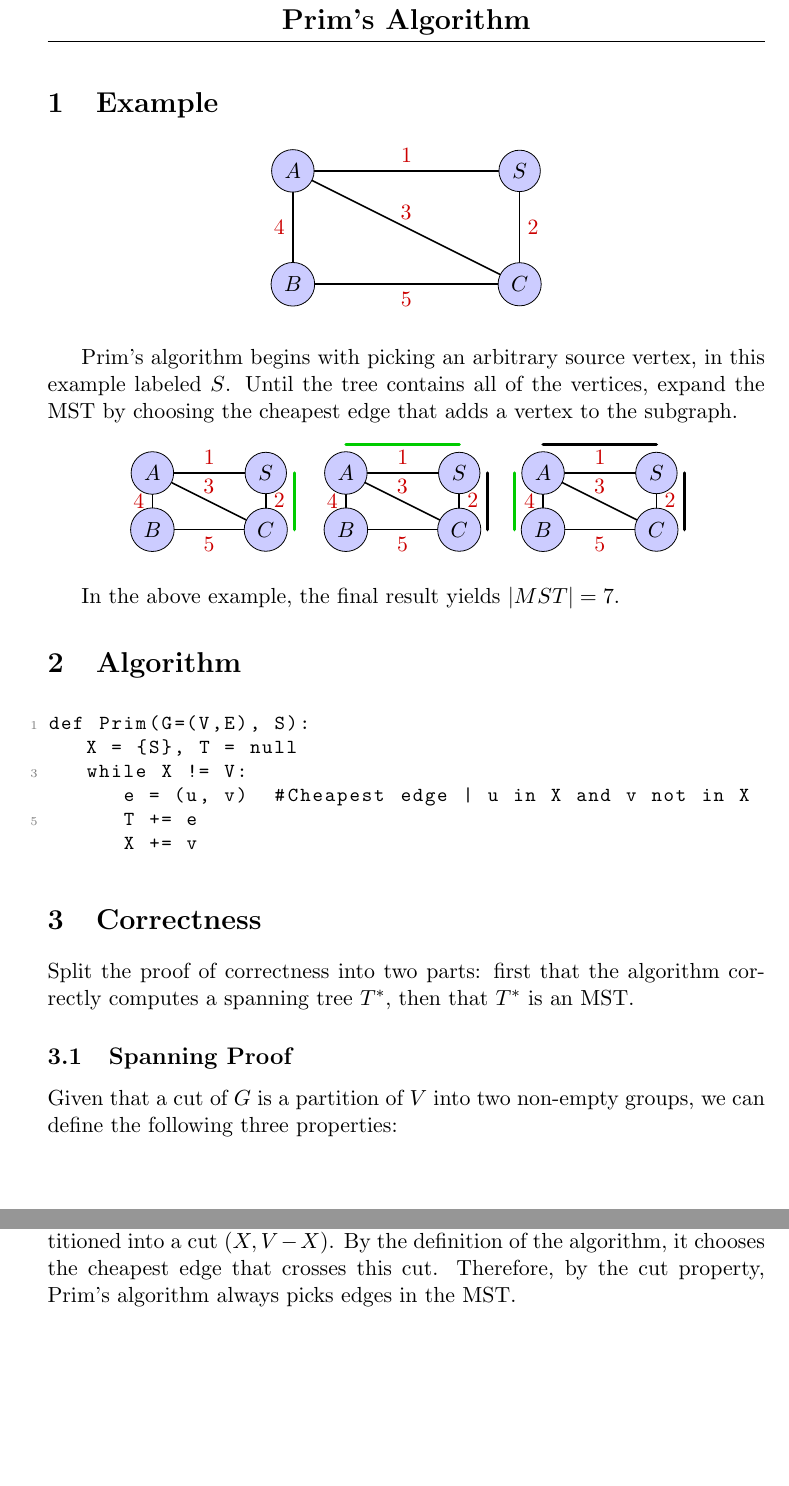
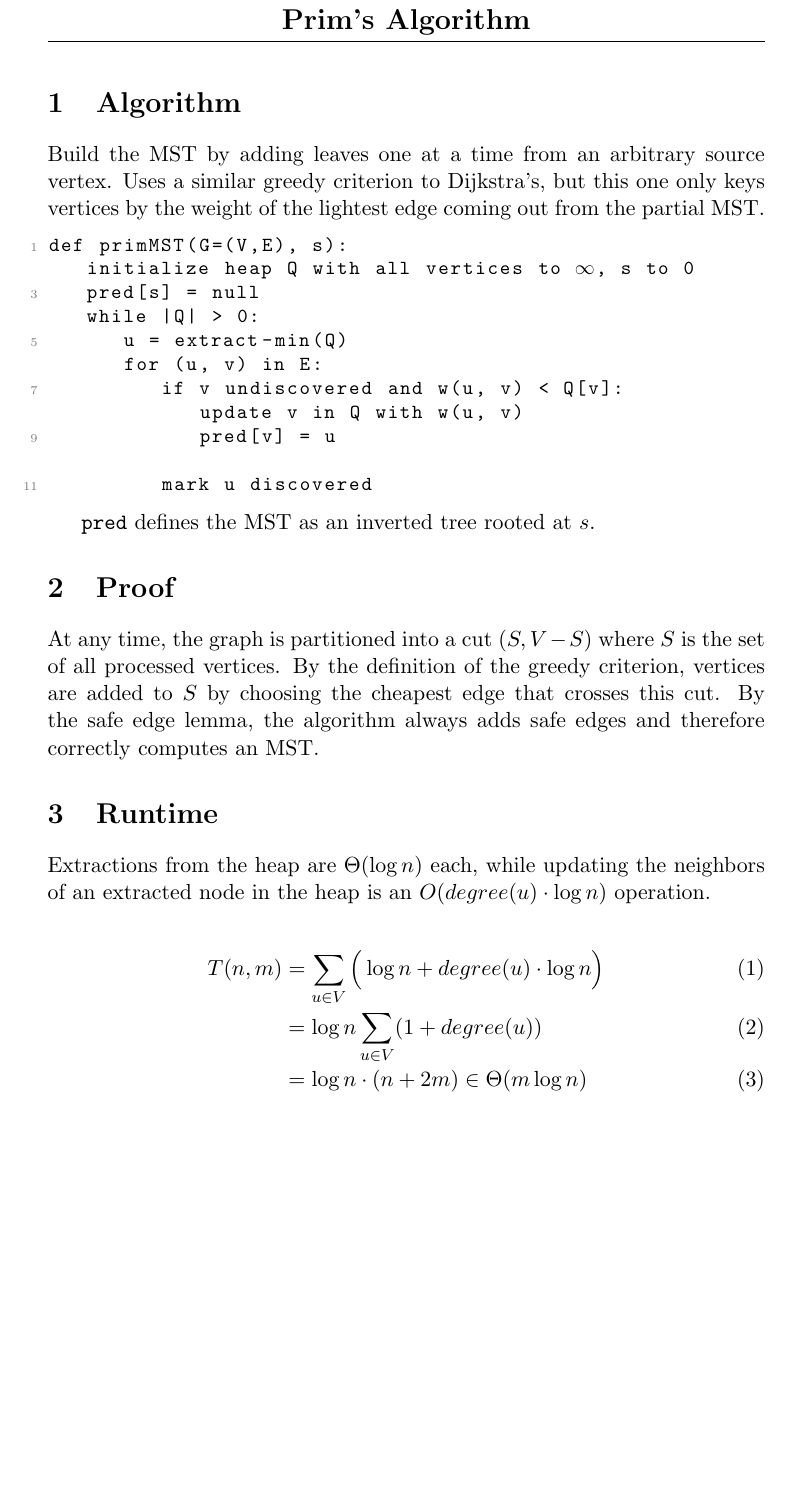
Before and after one commit to xjtian/class_notes, a LaTeX document (algorithms/prim.tex): two parts of pages 1 and 2 of 2 before the commit and part of the page after it, the two joined at a grey line, cut so that both start at the same text, the shorter picture padded with empty space. Compiled offline with pdfLaTeX.

Commit message:
Complete rehaul of Prim's algorithm notes from 451.

```diff
--- a/algorithms/prim.tex
+++ b/algorithms/prim.tex
@@ -1,11 +1,6 @@
 \documentclass[11pt]{article}
 \usepackage{amsmath, amssymb, amsthm}
 \usepackage[retainorgcmds]{IEEEtrantools}
-
-\usepackage[pdftex]{graphicx}
-\usepackage{tikz}
-\usetikzlibrary{intersections}
-
 \usepackage{fancyhdr}
 
 %Listings stuff
@@ -35,155 +30,36 @@ boxpos=t
 \rhead{}
 
 \begin{document}
-\section{Example}
-	\begin{center}
-	\begin{tikzpicture}
-		[scale=1,line cap=round,
-		%Styles
-		axes/.style=,
-		important line/.style={very thick},
-		information text/.style={rounded corners,fill=red!10,inner sep=1ex},
-		dot/.style={circle,inner sep=1pt,fill,label={#1},name=#1},
-		node/.style={circle,fill=blue!20,draw}
-		]
 
-		%Colors
-		\colorlet{anglecolor}{green!50!black}	%angle arcs/lines
-
-		%The graphic
-		\node[node] (S) at (4, 2) {$S$};
-		\node[node] (A) at (0, 2) {$A$};
-		\node[node] (B) at (0, 0) {$B$};
-		\node[node] (C) at (4, 0) {$C$};
-
-		\path[thick]
-			(A) edge node[left,red!80!black] {$4$} (B)
-				edge node[above,red!80!black] {$3$} (C)
-				edge node[above,red!80!black] {$1$} (S)
-			(S) edge node[right,red!80!black] {$2$} (C)
-			(B) edge node[below,red!80!black] {$5$} (C);
-	\end{tikzpicture}
-	\end{center}
-
-	Prim's algorithm begins with picking an arbitrary source vertex, in this example labeled $S$. Until the tree contains all of the vertices, expand the MST by choosing the cheapest edge that adds a vertex to the subgraph.
-	\begin{center}
-	\begin{tabular}{ccc}
-		\begin{tikzpicture}
-			[scale=.5,line cap=round,
-			%Styles
-			axes/.style=,
-			important line/.style={very thick},
-			information text/.style={rounded corners,fill=red!10,inner sep=1ex},
-			dot/.style={circle,inner sep=1pt,fill,label={#1},name=#1},
-			node/.style={circle,fill=blue!20,draw}
-			]
-
-			%Colors
-			\colorlet{anglecolor}{green!50!black}	%angle arcs/lines
-
-			%The graphic
-			\node[node] (S) at (4, 2) {$S$};
-			\node[node] (A) at (0, 2) {$A$};
-			\node[node] (B) at (0, 0) {$B$};
-			\node[node] (C) at (4, 0) {$C$};
-
-			\path[thick]
-				(A) edge node[left,red!80!black] {$4$} (B)
-					edge node[above,red!80!black] {$3$} (C)
-					edge node[above,red!80!black] {$1$} (S)
-				(S) edge node[right,red!80!black] {$2$} (C)
-				(B) edge node[below,red!80!black] {$5$} (C);
-
-			\draw[green!80!black, ultra thick] (C) +(1, 0) -- +(1, 2);
-		\end{tikzpicture}
-		&
-		\begin{tikzpicture}
-			[scale=.5,line cap=round,
-			%Styles
-			axes/.style=,
-			important line/.style={very thick},
-			information text/.style={rounded corners,fill=red!10,inner sep=1ex},
-			dot/.style={circle,inner sep=1pt,fill,label={#1},name=#1},
-			node/.style={circle,fill=blue!20,draw}
-			]
-
-			%Colors
-			\colorlet{anglecolor}{green!50!black}	%angle arcs/lines
-
-			%The graphic
-			\node[node] (S) at (4, 2) {$S$};
-			\node[node] (A) at (0, 2) {$A$};
-			\node[node] (B) at (0, 0) {$B$};
-			\node[node] (C) at (4, 0) {$C$};
-
-			\path[thick]
-				(A) edge node[left,red!80!black] {$4$} (B)
-					edge node[above,red!80!black] {$3$} (C)
-					edge node[above,red!80!black] {$1$} (S)
-				(S) edge node[right,red!80!black] {$2$} (C)
-				(B) edge node[below,red!80!black] {$5$} (C);
-
-			\draw[black, ultra thick] (C) +(1, 0) -- +(1, 2);
-			\draw[green!80!black, ultra thick] (S) + (0, 1) -- +(-4, 1);
-		\end{tikzpicture}
-		&
-		\begin{tikzpicture}
-			[scale=.5,line cap=round,
-			%Styles
-			axes/.style=,
-			important line/.style={very thick},
-			information text/.style={rounded corners,fill=red!10,inner sep=1ex},
-			dot/.style={circle,inner sep=1pt,fill,label={#1},name=#1},
-			node/.style={circle,fill=blue!20,draw}
-			]
-
-			%Colors
-			\colorlet{anglecolor}{green!50!black}	%angle arcs/lines
-
-			%The graphic
-			\node[node] (S) at (4, 2) {$S$};
-			\node[node] (A) at (0, 2) {$A$};
-			\node[node] (B) at (0, 0) {$B$};
-			\node[node] (C) at (4, 0) {$C$};
-
-			\path[thick]
-				(A) edge node[left,red!80!black] {$4$} (B)
-					edge node[above,red!80!black] {$3$} (C)
-					edge node[above,red!80!black] {$1$} (S)
-				(S) edge node[right,red!80!black] {$2$} (C)
-				(B) edge node[below,red!80!black] {$5$} (C);
-
-			\draw[black, ultra thick] (C) +(1, 0) -- +(1, 2);
-			\draw[black, ultra thick] (S) + (0, 1) -- +(-4, 1);
-			\draw[green!80!black, ultra thick] (A) +(-1, 0) -- +(-1, -2);
-		\end{tikzpicture}
-	\end{tabular}
-	\end{center}
-
-	In the above example, the final result yields $|MST| = 7$.
 
 \section{Algorithm}
-	\begin{lstlisting}[autogobble=true]
-		def Prim(G=(V,E), S):
-			X = {S}, T = null
-			while X != V:
-				e = (u, v)	#Cheapest edge | u in X and v not in X
-				T += e
-				X += v
+	Build the MST by adding leaves one at a time from an arbitrary source vertex. Uses a similar greedy criterion to Dijkstra's, but this one only keys vertices by the weight of the lightest edge coming out from the partial MST.
+
+	\begin{lstlisting}[autogobble=true,mathescape]
+		def primMST(G=(V,E), s):
+			initialize heap Q with all vertices to $\infty$, s to 0
+			pred[s] = null
+			while |Q| > 0:
+				u = extract-min(Q)
+				for (u, v) in E:
+					if v undiscovered and w(u, v) < Q[v]:
+						update v in Q with w(u, v)
+						pred[v] = u
+
+					mark u discovered
 	\end{lstlisting}
 
-\section{Correctness}
-	Split the proof of correctness into two parts: first that the algorithm correctly computes a spanning tree $T^*$, then that $T^*$ is an MST.
+	\verb|pred| defines the MST as an inverted tree rooted at $s$.
 
-	\subsection{Spanning Proof}
-		Given that a cut of $G$ is a partition of $V$ into two non-empty groups, we can define the following three properties:
-		\begin{enumerate}
-			\item \textbf{Empty cut lemma:} $G$ is not connected if and only if there exists a cut with no crossing edges.
-			\item \textbf{Double-crossing lemma:} if a cycle $C\subset E$ crosses the cut, then it must cross back as well.
-			\item \textbf{Lonely-cut corollary:} If $e$ is the only edge crossing a cut, it is not in a cycle.
-		\end{enumerate}
+\section{Proof}
+	At any time, the graph is partitioned into a cut $(S, V-S)$ where $S$ is the set of all processed vertices. By the definition of the greedy criterion, vertices are added to $S$ by choosing the cheapest edge that crosses this cut. By the safe edge lemma, the algorithm always adds safe edges and therefore correctly computes an MST.
 
-		Prim's algorithm maintains the invariant that $T$ always spans $X$, for obvious reasons. The algorithm also can never get ``stuck'' (i.e., no more edges to add) in a state such that $X \neq V$, because otherwise the cut $(X, V-X)$ must be empty, and by the empty-cut lemma $G$ would be disconnected. Therefore, the algorithm finishes when $X = V$, and because of the invariant, $T$ spans $V$.
+\section{Runtime}
+	Extractions from the heap are $\Theta(\log n)$ each, while updating the neighbors of an extracted node in the heap is an $O(degree(u) \cdot \log n)$ operation.
 
-		The spanning tree computed by the algorithm also cannot cycle. Consider a snapshot of the algorithm at any iteration, which has in a sense partitioned the graph into the cut $(X, V-X)$. Obviously, no edge in $T$ crosses this cut because they all connect vertices in $X$. On the next iteration, after adding an edge $e$, it must be the only edge crossing the cut, and by the lonely-cut corollary, it cannot be part of a cycle.
+	\begin{IEEEeqnarray}{rCl}
+		T(n, m) & = & \sum_{u \in V} \Big( \log n + degree(u) \cdot \log n \Big)\\
+		& = & \log n \sum_{u \in V} (1 + degree(u))\\
+		& = & \log n \cdot (n + 2m) \in \Theta(m\log n)
+	\end{IEEEeqnarray}
 
@@ -197,4 +66,3 @@ boxpos=t
-		Now remember that in each iteration of the algorithm the graph is partitioned into a cut $(X, V-X)$. By the definition of the algorithm, it chooses the cheapest edge that crosses this cut. Therefore, by the cut property, Prim's algorithm always picks edges in the MST.
 %	\begin{center}
 %	\begin{tikzpicture}
 %		[scale=3,line cap=round,
```
Also changed, not shown: algorithms/prim.tex (7 more changed lines).
